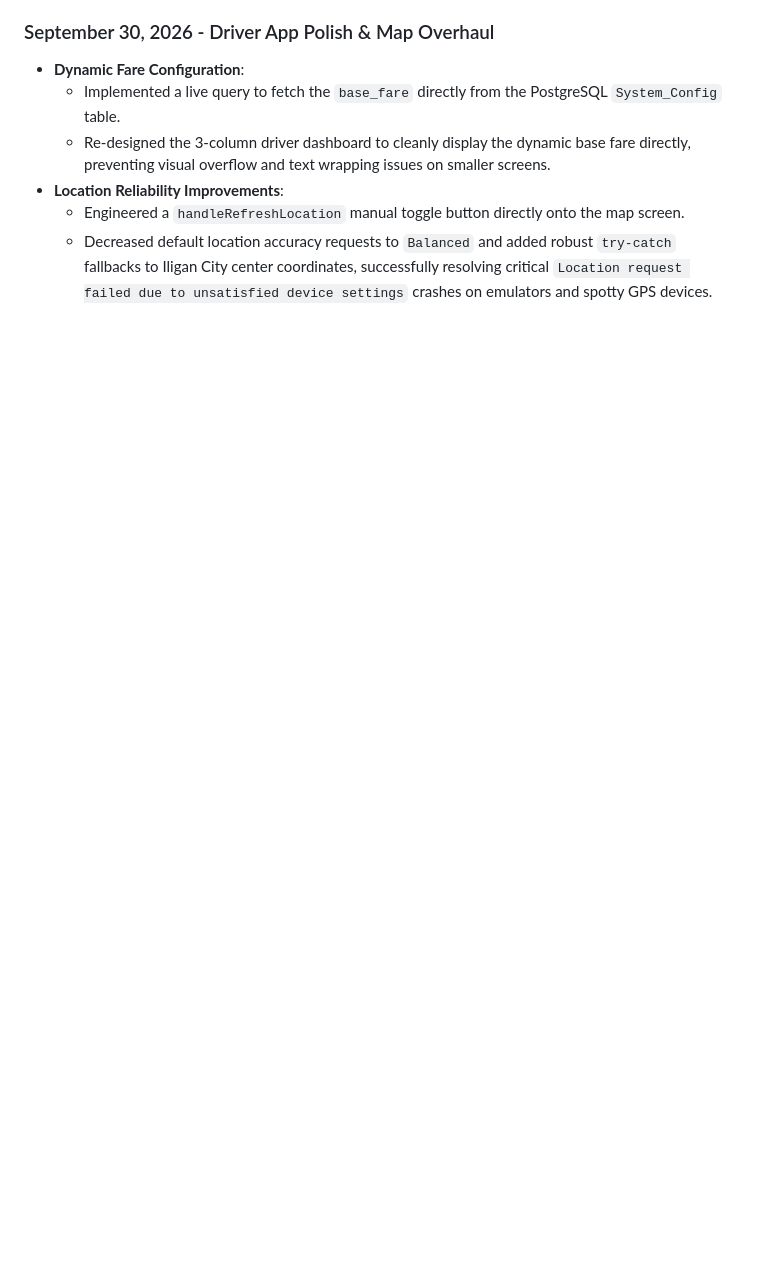
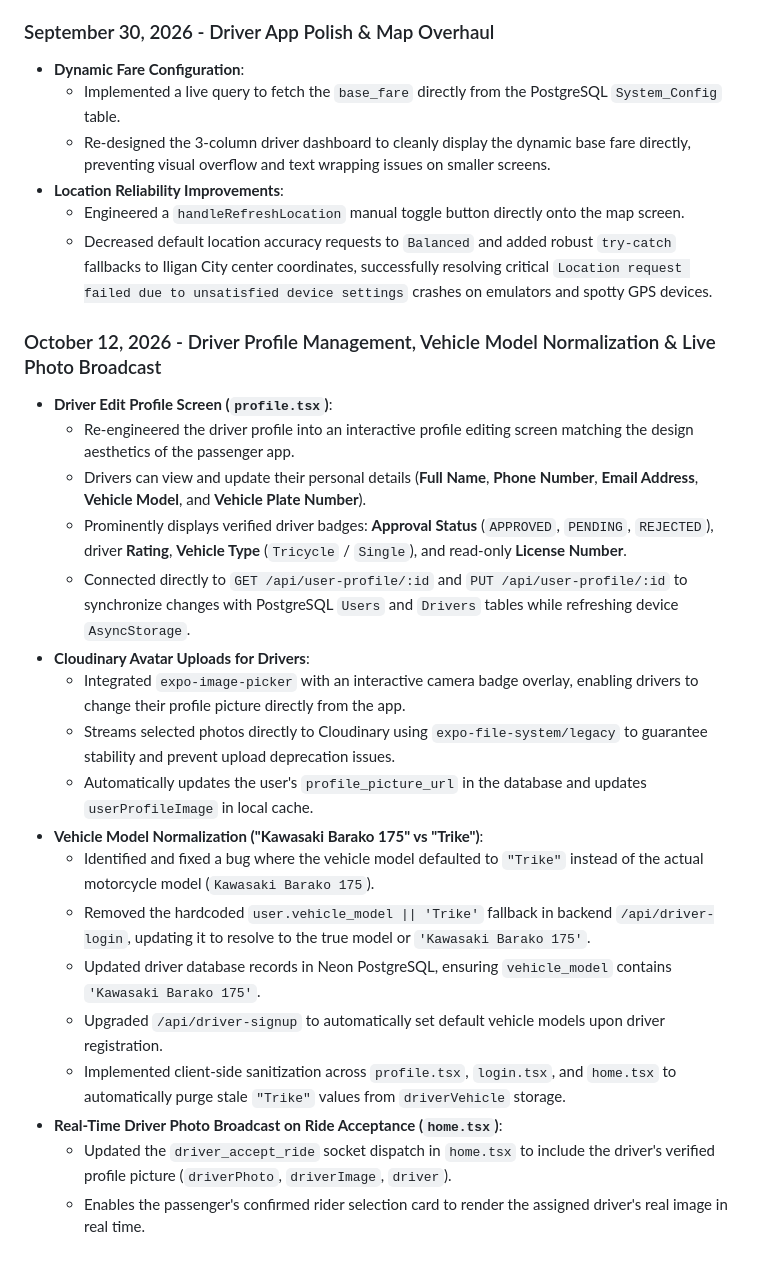
Before and after one commit to Kristopher114/TrikeIligan, a Markdown page: trikeIligan-rider/README.md, the part around the change. GitHub-like rendering; blank space fills up the shorter version.

Commit message:
Document October 12 driver side profile and photo updates in rider README

```diff
--- a/trikeIligan-rider/README.md
+++ b/trikeIligan-rider/README.md
@@ -99,3 +99,24 @@
 - **Location Reliability Improvements**:
   - Engineered a `handleRefreshLocation` manual toggle button directly onto the map screen.
   - Decreased default location accuracy requests to `Balanced` and added robust `try-catch` fallbacks to Iligan City center coordinates, successfully resolving critical `Location request failed due to unsatisfied device settings` crashes on emulators and spotty GPS devices.
+
+### October 12, 2026 - Driver Profile Management, Vehicle Model Normalization & Live Photo Broadcast
+
+- **Driver Edit Profile Screen (`profile.tsx`)**:
+  - Re-engineered the driver profile into an interactive profile editing screen matching the design aesthetics of the passenger app.
+  - Drivers can view and update their personal details (**Full Name**, **Phone Number**, **Email Address**, **Vehicle Model**, and **Vehicle Plate Number**).
+  - Prominently displays verified driver badges: **Approval Status** (`APPROVED`, `PENDING`, `REJECTED`), driver **Rating**, **Vehicle Type** (`Tricycle` / `Single`), and read-only **License Number**.
+  - Connected directly to `GET /api/user-profile/:id` and `PUT /api/user-profile/:id` to synchronize changes with PostgreSQL `Users` and `Drivers` tables while refreshing device `AsyncStorage`.
+- **Cloudinary Avatar Uploads for Drivers**:
+  - Integrated `expo-image-picker` with an interactive camera badge overlay, enabling drivers to change their profile picture directly from the app.
+  - Streams selected photos directly to Cloudinary using `expo-file-system/legacy` to guarantee stability and prevent upload deprecation issues.
+  - Automatically updates the user's `profile_picture_url` in the database and updates `userProfileImage` in local cache.
+- **Vehicle Model Normalization ("Kawasaki Barako 175" vs "Trike")**:
+  - Identified and fixed a bug where the vehicle model defaulted to `"Trike"` instead of the actual motorcycle model (`Kawasaki Barako 175`).
+  - Removed the hardcoded `user.vehicle_model || 'Trike'` fallback in backend `/api/driver-login`, updating it to resolve to the true model or `'Kawasaki Barako 175'`.
+  - Updated driver database records in Neon PostgreSQL, ensuring `vehicle_model` contains `'Kawasaki Barako 175'`.
+  - Upgraded `/api/driver-signup` to automatically set default vehicle models upon driver registration.
+  - Implemented client-side sanitization across `profile.tsx`, `login.tsx`, and `home.tsx` to automatically purge stale `"Trike"` values from `driverVehicle` storage.
+- **Real-Time Driver Photo Broadcast on Ride Acceptance (`home.tsx`)**:
+  - Updated the `driver_accept_ride` socket dispatch in `home.tsx` to include the driver's verified profile picture (`driverPhoto`, `driverImage`, `driver`).
+  - Enables the passenger's confirmed rider selection card to render the assigned driver's real image in real time.
```
